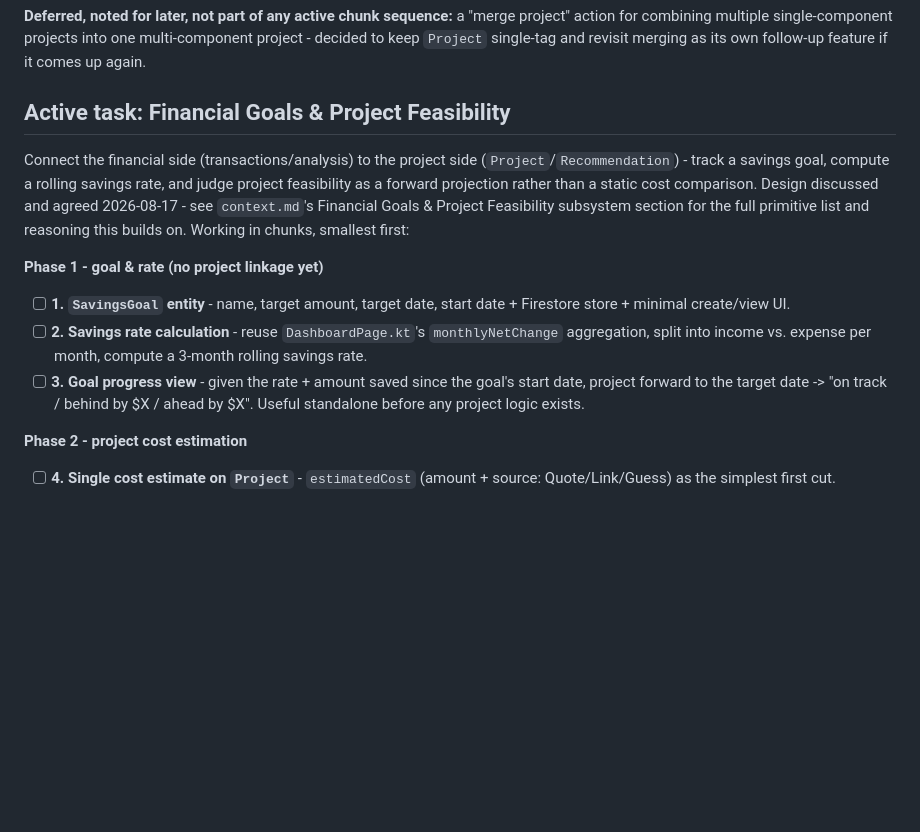
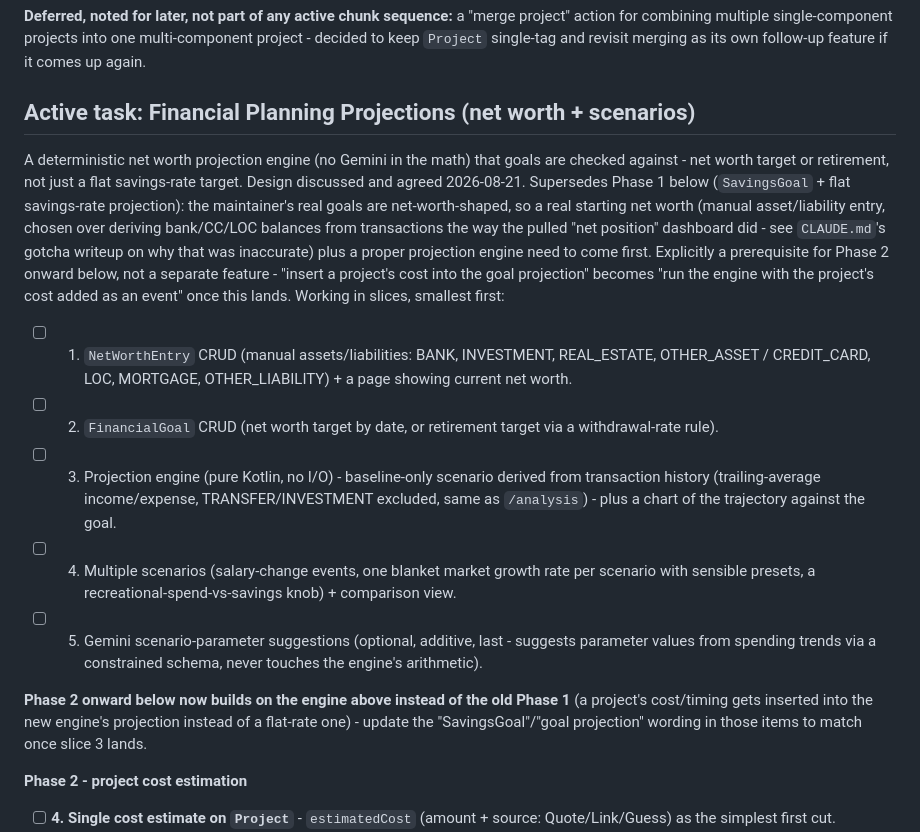
Before and after one commit to jstinson83/budgeter, a Markdown page: .claude/current.md, the part around the change. GitHub-like rendering; blank space fills up the shorter version.

Commit message:
Update sprint plan: net worth projection engine as prerequisite
Records the agreed design for the financial planning projections
feature (manual net worth tracking, deterministic projection engine,
scenarios, optional Gemini parameter suggestions) and threads it in
as a prerequisite to the existing Financial Goals & Project
Feasibility plan's later phases.

```diff
--- a/.claude/current.md
+++ b/.claude/current.md
@@ -19,25 +19,41 @@ end.
 into one multi-component project - decided to keep `Project` single-tag
 and revisit merging as its own follow-up feature if it comes up again.
 
-## Active task: Financial Goals & Project Feasibility
+## Active task: Financial Planning Projections (net worth + scenarios)
 
-Connect the financial side (transactions/analysis) to the project side
-(`Project`/`Recommendation`) - track a savings goal, compute a rolling
-savings rate, and judge project feasibility as a forward projection rather
-than a static cost comparison. Design discussed and agreed 2026-08-17 -
-see `context.md`'s Financial Goals & Project Feasibility subsystem section
-for the full primitive list and reasoning this builds on. Working in chunks, smallest first:
+A deterministic net worth projection engine (no Gemini in the math) that
+goals are checked against - net worth target or retirement, not just a
+flat savings-rate target. Design discussed and agreed 2026-08-21.
+Supersedes Phase 1 below (`SavingsGoal` + flat savings-rate projection):
+the maintainer's real goals are net-worth-shaped, so a real starting net
+worth (manual asset/liability entry, chosen over deriving bank/CC/LOC
+balances from transactions the way the pulled "net position" dashboard
+did - see `CLAUDE.md`'s gotcha writeup on why that was inaccurate) plus a
+proper projection engine need to come first. Explicitly a prerequisite for
+Phase 2 onward below, not a separate feature - "insert a project's cost
+into the goal projection" becomes "run the engine with the project's cost
+added as an event" once this lands. Working in slices, smallest first:
 
-**Phase 1 - goal & rate (no project linkage yet)**
-- [ ] **1. `SavingsGoal` entity** - name, target amount, target date, start
-      date + Firestore store + minimal create/view UI.
-- [ ] **2. Savings rate calculation** - reuse `DashboardPage.kt`'s
-      `monthlyNetChange` aggregation, split into income vs. expense per
-      month, compute a 3-month rolling savings rate.
-- [ ] **3. Goal progress view** - given the rate + amount saved since the
-      goal's start date, project forward to the target date -> "on track /
-      behind by $X / ahead by $X". Useful standalone before any project
-      logic exists.
+- [ ] 1. `NetWorthEntry` CRUD (manual assets/liabilities: BANK,
+      INVESTMENT, REAL_ESTATE, OTHER_ASSET / CREDIT_CARD, LOC, MORTGAGE,
+      OTHER_LIABILITY) + a page showing current net worth.
+- [ ] 2. `FinancialGoal` CRUD (net worth target by date, or retirement
+      target via a withdrawal-rate rule).
+- [ ] 3. Projection engine (pure Kotlin, no I/O) - baseline-only scenario
+      derived from transaction history (trailing-average income/expense,
+      TRANSFER/INVESTMENT excluded, same as `/analysis`) - plus a chart of
+      the trajectory against the goal.
+- [ ] 4. Multiple scenarios (salary-change events, one blanket market
+      growth rate per scenario with sensible presets, a
+      recreational-spend-vs-savings knob) + comparison view.
+- [ ] 5. Gemini scenario-parameter suggestions (optional, additive, last -
+      suggests parameter values from spending trends via a constrained
+      schema, never touches the engine's arithmetic).
+
+**Phase 2 onward below now builds on the engine above instead of the old
+Phase 1** (a project's cost/timing gets inserted into the new engine's
+projection instead of a flat-rate one) - update the "SavingsGoal"/"goal
+projection" wording in those items to match once slice 3 lands.
 
 **Phase 2 - project cost estimation**
 - [ ] **4. Single cost estimate on `Project`** - `estimatedCost` (amount +
```
